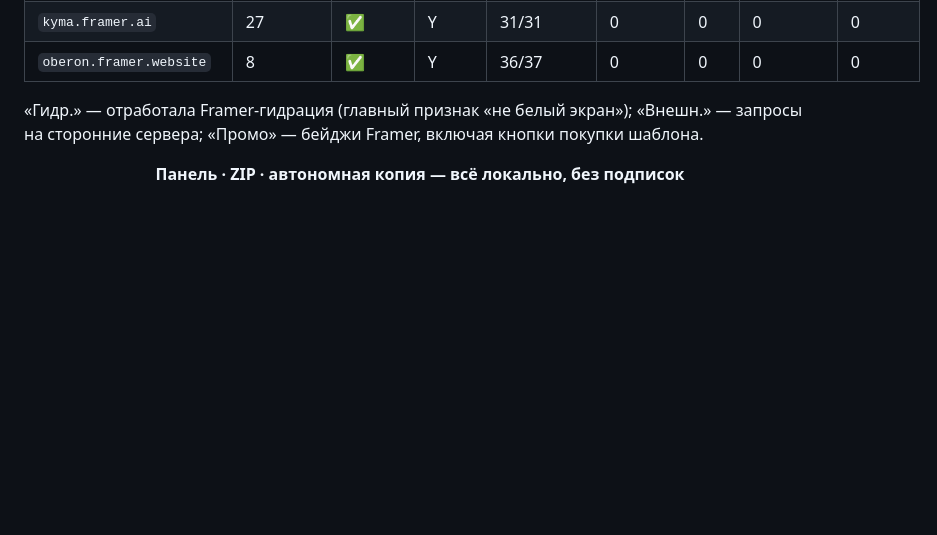
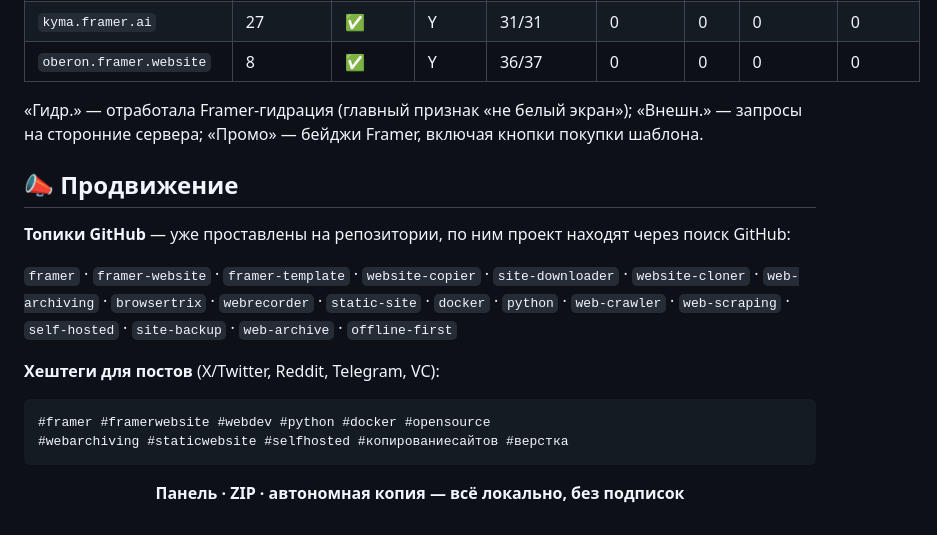
Before and after one commit to robofighter/site-copier, a Markdown page: README.md, the part around the change. Rendered like a GitHub page; blank space fills up the shorter version.

Commit message:
README: секция продвижения — топики GitHub и хештеги (ru/en/zh)

````diff
--- a/README.md
+++ b/README.md
@@ -287,6 +287,19 @@ Module"` во всю ширину страницы, а видимая кнопк
 «Внешн.» — запросы на сторонние сервера; «Промо» — бейджи Framer, включая
 кнопки покупки шаблона.
 
+## 📣 Продвижение
+
+**Топики GitHub** — уже проставлены на репозитории, по ним проект находят через поиск GitHub:
+
+`framer` · `framer-website` · `framer-template` · `website-copier` · `site-downloader` · `website-cloner` · `web-archiving` · `browsertrix` · `webrecorder` · `static-site` · `docker` · `python` · `web-crawler` · `web-scraping` · `self-hosted` · `site-backup` · `web-archive` · `offline-first`
+
+**Хештеги для постов** (X/Twitter, Reddit, Telegram, VC):
+
+```
+#framer #framerwebsite #webdev #python #docker #opensource
+#webarchiving #staticwebsite #selfhosted #копированиесайтов #верстка
+```
+
 <div align="center">
 
 **Панель · ZIP · автономная копия — всё локально, без подписок**
````
Also changed, not shown: README.en.md (+13 -0 lines), README.zh.md (+13 -0 lines).
